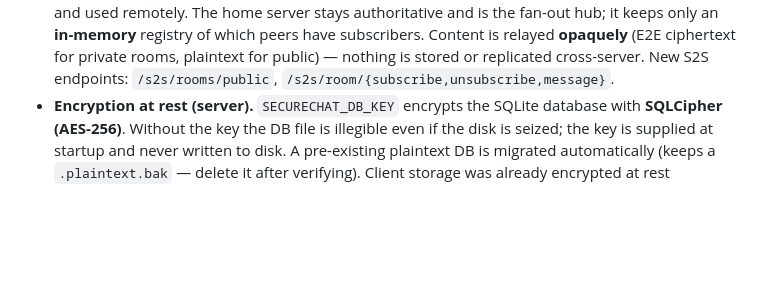
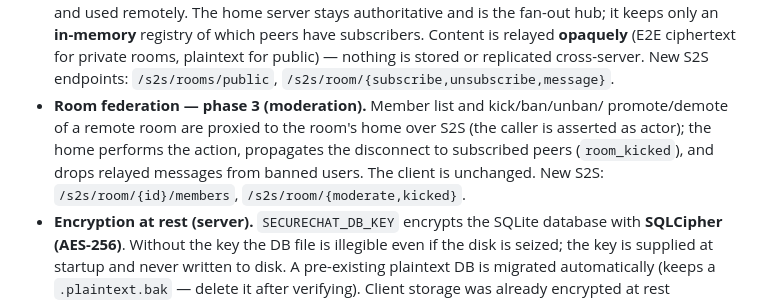
Before and after one commit to letzzar/SecureChat, a Markdown page: CHANGELOG.md, the part around the change. Rendered like a GitHub page; blank space fills up the shorter version.

Commit message:
docs: room federation phase 3 (cross-server moderation)
Co-Authored-By: Claude Opus 4.8 <noreply@anthropic.com>

```diff
--- a/CHANGELOG.md
+++ b/CHANGELOG.md
@@ -32,6 +32,12 @@ Dates in ISO 8601 (YYYY-MM-DD). Entries ordered newest first.
   subscribers. Content is relayed **opaquely** (E2E ciphertext for private rooms,
   plaintext for public) — nothing is stored or replicated cross-server.
   New S2S endpoints: `/s2s/rooms/public`, `/s2s/room/{subscribe,unsubscribe,message}`.
+- **Room federation — phase 3 (moderation).** Member list and kick/ban/unban/
+  promote/demote of a remote room are proxied to the room's home over S2S (the
+  caller is asserted as actor); the home performs the action, propagates the
+  disconnect to subscribed peers (`room_kicked`), and drops relayed messages from
+  banned users. The client is unchanged. New S2S: `/s2s/room/{id}/members`,
+  `/s2s/room/{moderate,kicked}`.
 - **Encryption at rest (server).** `SECURECHAT_DB_KEY` encrypts the SQLite
   database with **SQLCipher (AES-256)**. Without the key the DB file is illegible
   even if the disk is seized; the key is supplied at startup and never written to
```
Also changed, not shown: SESSION_HANDOFF.md (+3 -2 lines).
